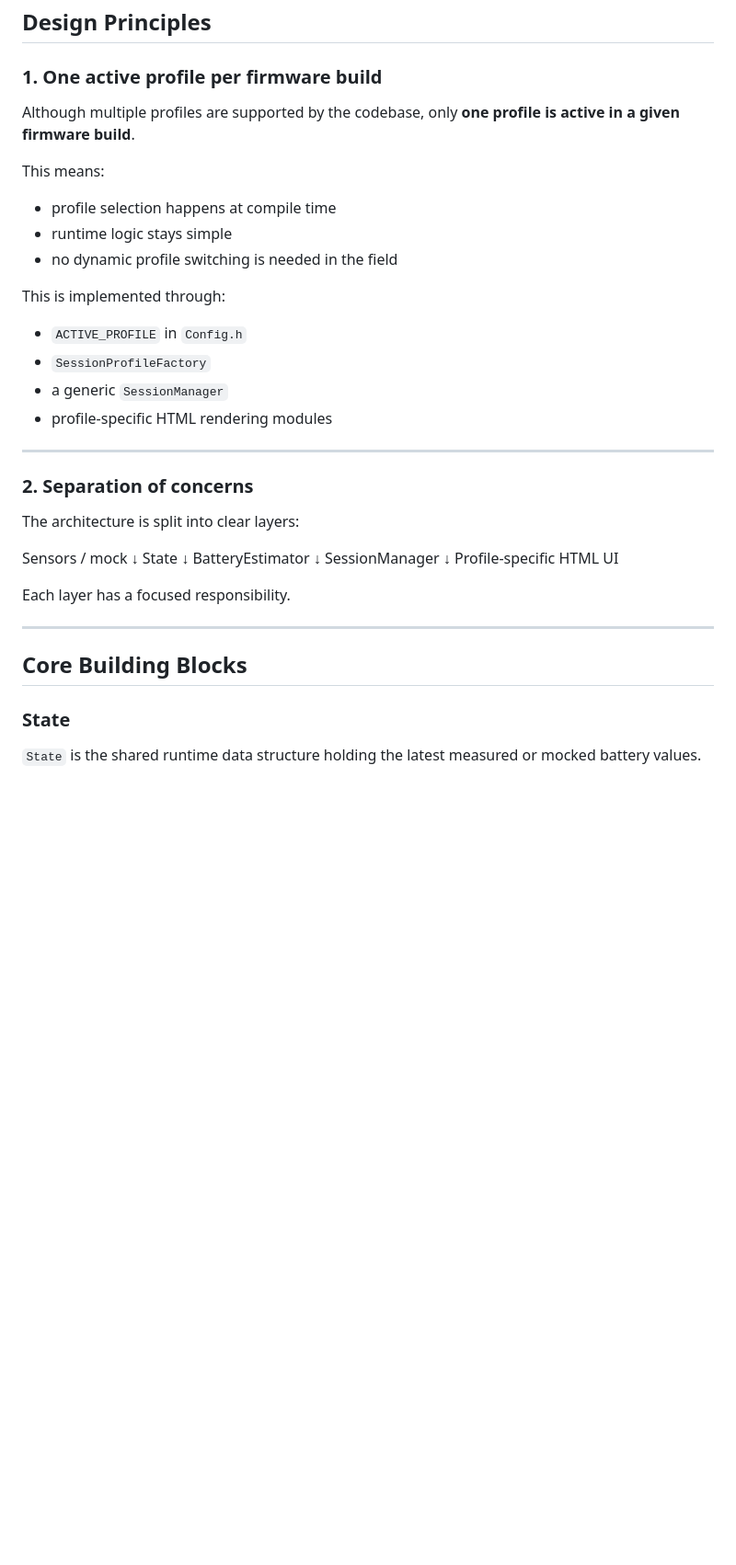
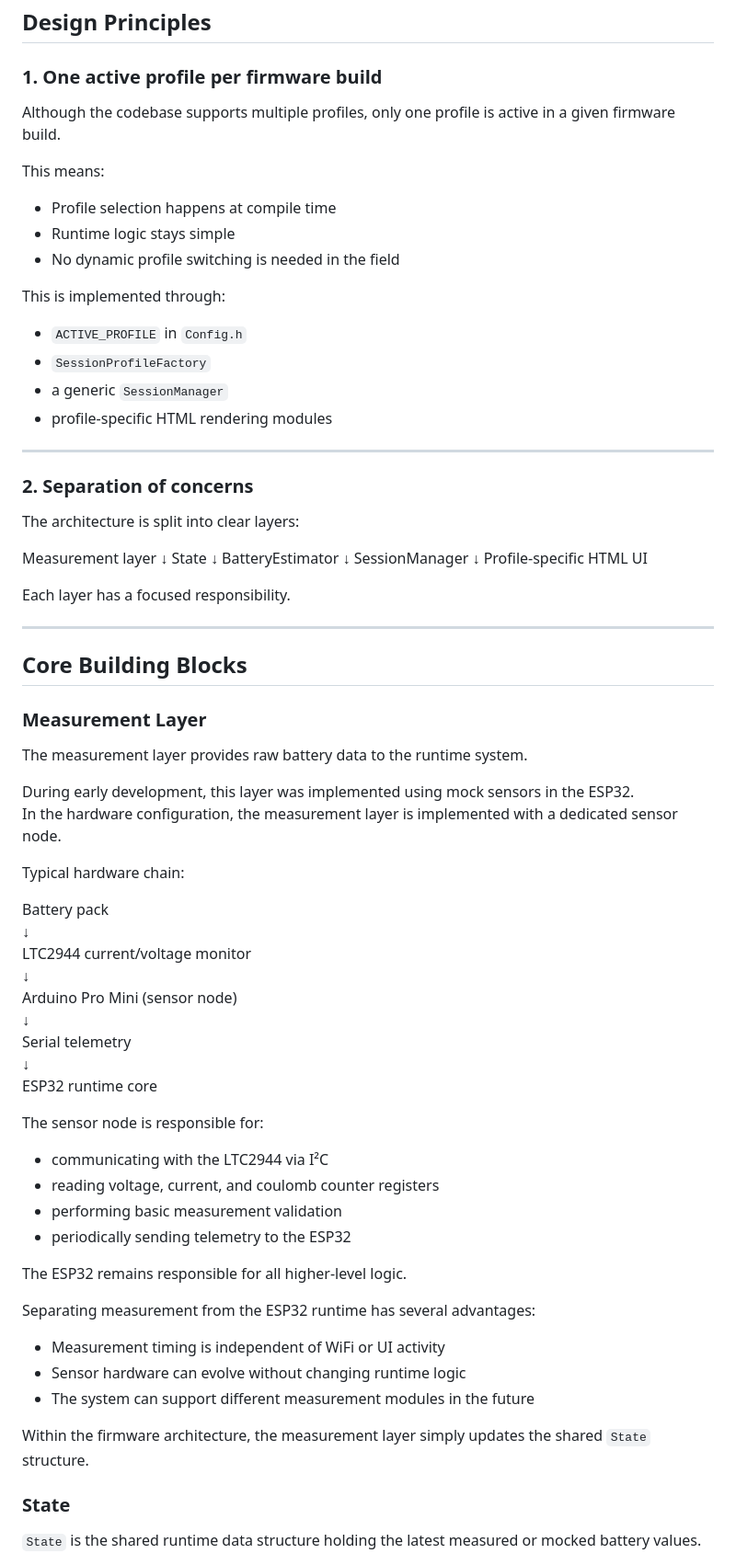
Before and after one commit to rleusden/ESP32-BatteryGauge, a Markdown page: ESP32 BatteryGauge_v2–Architecture.md, the part around the change. Shown at 92% size. Drawn GitHub-style; blank space fills up the shorter version.

Commit message:
Revise architecture documentation for clarity and detail
Clarified design principles and added details about the measurement layer in the architecture documentation.

```diff
--- a/ESP32 BatteryGauge_v2–Architecture.md
+++ b/ESP32 BatteryGauge_v2–Architecture.md
@@ -67,13 +67,13 @@ This design keeps the safety-critical battery logic inside the BMS while giving
 
 ### 1. One active profile per firmware build
 
-Although multiple profiles are supported by the codebase, only **one profile is active in a given firmware build**.
+Although the codebase supports multiple profiles, only one profile is active in a given firmware build.
 
 This means:
 
-- profile selection happens at compile time
-- runtime logic stays simple
-- no dynamic profile switching is needed in the field
+- Profile selection happens at compile time
+- Runtime logic stays simple
+- No dynamic profile switching is needed in the field
 
 This is implemented through:
 
@@ -88,7 +88,7 @@ This is implemented through:
 
 The architecture is split into clear layers:
 
-Sensors / mock
+Measurement layer
 ↓
 State
 ↓
@@ -104,6 +104,42 @@ Each layer has a focused responsibility.
 ---
 
 ## Core Building Blocks
+
+### Measurement Layer
+
+The measurement layer provides raw battery data to the runtime system.
+
+During early development, this layer was implemented using mock sensors in the ESP32.
+In the hardware configuration, the measurement layer is implemented with a dedicated sensor node.
+
+Typical hardware chain:
+
+Battery pack
+↓
+LTC2944 current/voltage monitor
+↓
+Arduino Pro Mini (sensor node)
+↓
+Serial telemetry
+↓
+ESP32 runtime core
+
+The sensor node is responsible for:
+
+- communicating with the LTC2944 via I²C
+- reading voltage, current, and coulomb counter registers
+- performing basic measurement validation
+- periodically sending telemetry to the ESP32
+
+The ESP32 remains responsible for all higher-level logic.
+
+Separating measurement from the ESP32 runtime has several advantages:
+
+- Measurement timing is independent of WiFi or UI activity
+- Sensor hardware can evolve without changing runtime logic
+- The system can support different measurement modules in the future
+
+Within the firmware architecture, the measurement layer simply updates the shared `State` structure.
 
 ### State
 
```
